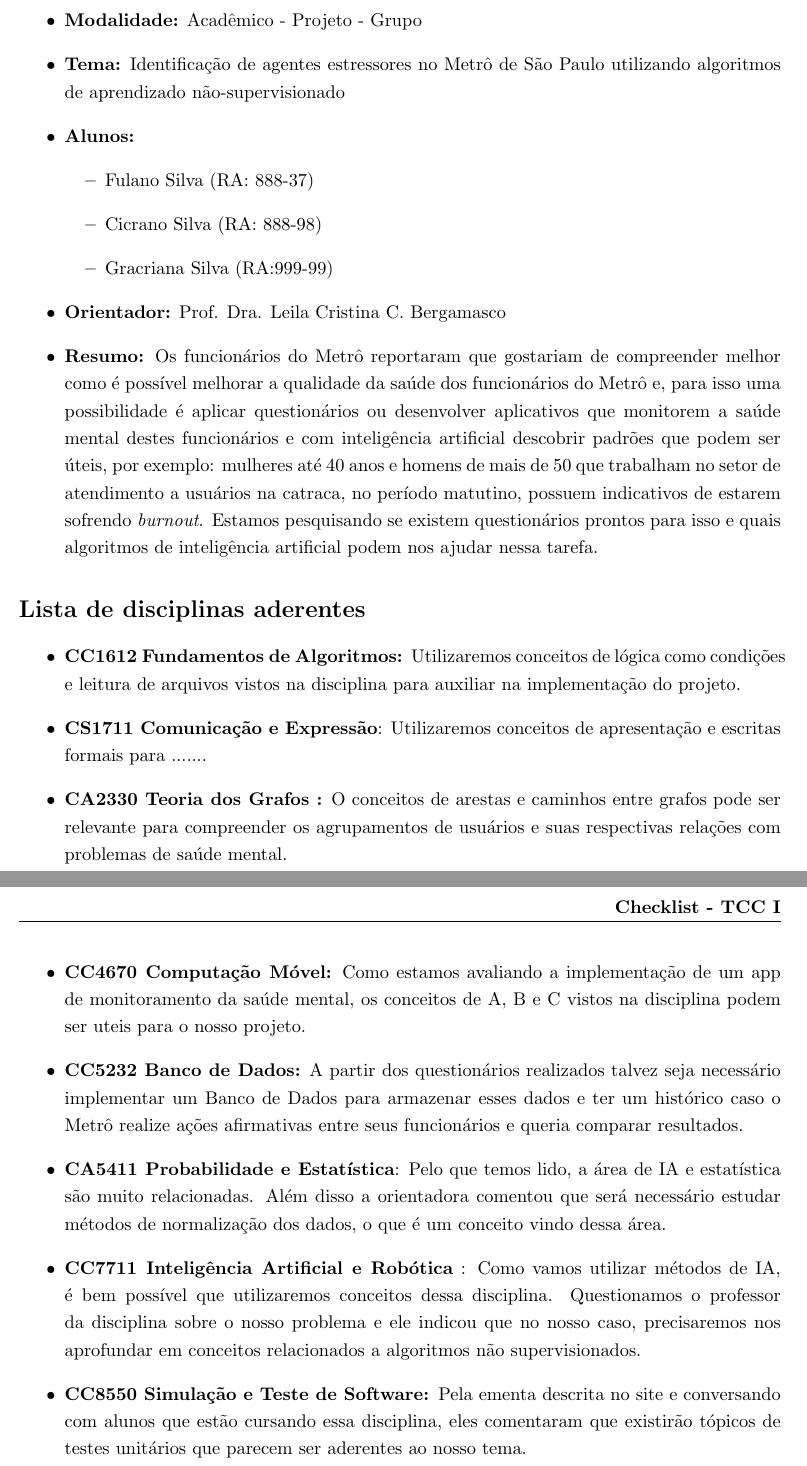
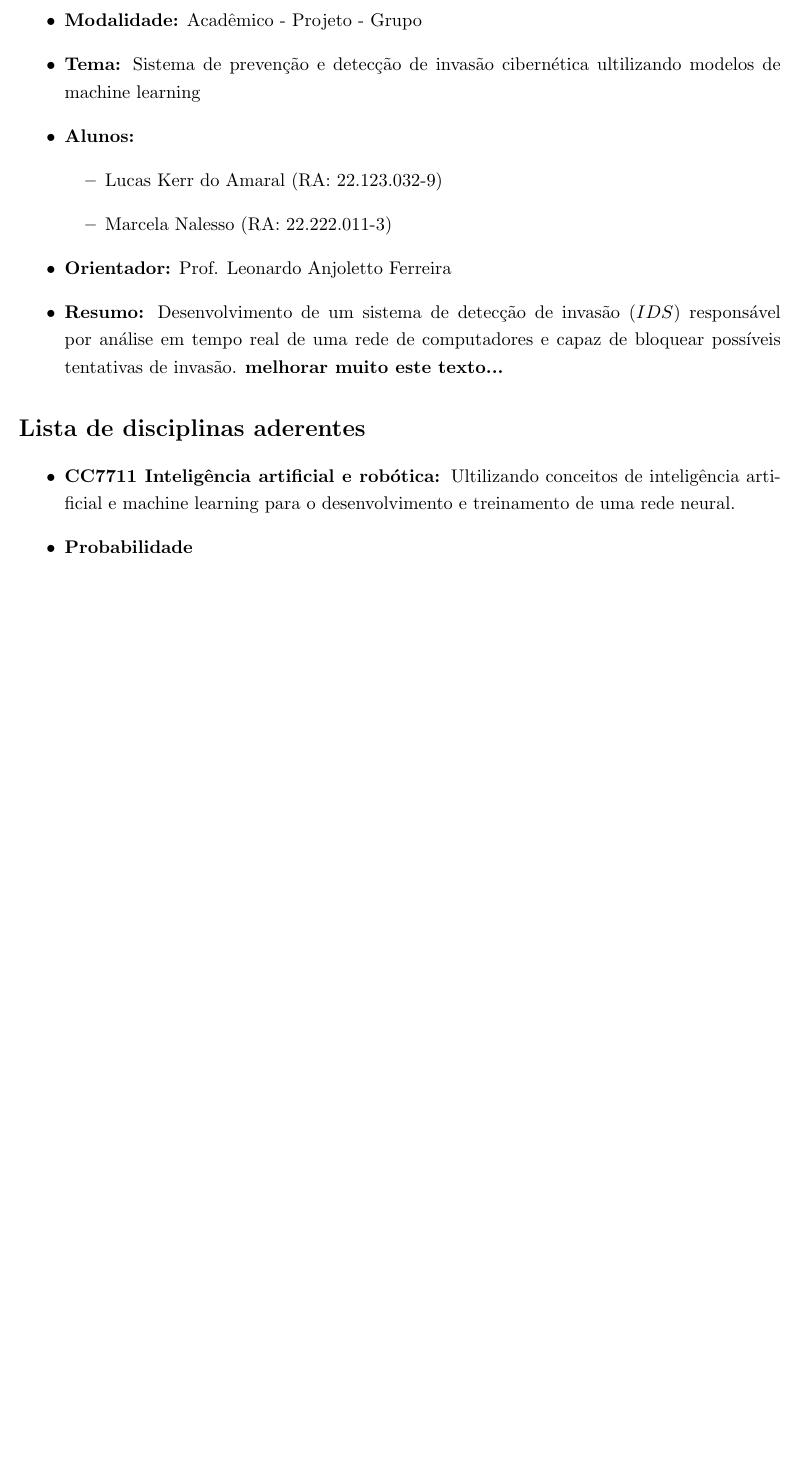
Before and after one commit to Marcela1204/TCC, a LaTeX document (documentacao/checklist/checklist.tex): two parts of pages 1 and 2 of 2 before the commit and part of the page after it, the two joined at a grey line, cut so that both start at the same text, the shorter picture padded with empty space. Compiled offline with pdfLaTeX.

Commit message:
inicio do checklist
ja escrevi superficialmente algumas informações do checkslist

```diff
--- a/documentacao/checklist/checklist.tex
+++ b/documentacao/checklist/checklist.tex
@@ -23,7 +23,7 @@ bottom=2cm
 \linespread{1.2}
 
 \title{\textit{Checklist} para verificação de aderência do tema de Trabalho de Conclusão de Curso I ao curso de Ciência da Computação.}
-\date{Agosto 2023}
+\date{Janeiro 2026}
 
 \begin{document}
 \pagestyle{fancy}
@@ -35,25 +35,18 @@ bottom=2cm
 \maketitle
 \begin{itemize}
 \item \textbf{Modalidade:} Acadêmico - Projeto - Grupo
-\item \textbf{Tema:} Identificação de agentes estressores no Metrô de São Paulo utilizando algoritmos de aprendizado não-supervisionado
+\item \textbf{Tema:} Sistema de prevenção e detecção de invasão cibernética ultilizando modelos de machine learning
 \item \textbf{Alunos:}
 \begin{itemize}
-    \item Fulano Silva (RA: 888-37)
-    \item Cicrano Silva (RA: 888-98)
-    \item Gracriana Silva (RA:999-99)
+    \item Lucas Kerr do Amaral (RA: 22.123.032-9)
+    \item Marcela Nalesso (RA: 22.222.011-3)
 \end{itemize}
-\item \textbf{Orientador:} Prof. Dra. Leila Cristina C. Bergamasco
-\item \textbf{Resumo:} Os funcionários do Metrô reportaram que gostariam de compreender melhor como é possível melhorar a qualidade da saúde dos funcionários do Metrô e, para isso uma possibilidade é aplicar questionários ou desenvolver aplicativos que monitorem a saúde mental destes funcionários e com inteligência artificial descobrir padrões que podem ser úteis, por exemplo: mulheres até 40 anos e homens de mais de 50 que trabalham no setor de atendimento a usuários na catraca, no período matutino, possuem indicativos de estarem sofrendo \textit{burnout}. Estamos pesquisando se existem questionários prontos para isso e quais algoritmos de inteligência artificial podem nos ajudar nessa tarefa.
+\item \textbf{Orientador:} Prof. Leonardo Anjoletto Ferreira
+\item \textbf{Resumo:} Desenvolvimento de um sistema de detecção de invasão ($IDS$) responsável por análise em tempo real de uma rede de computadores e capaz de bloquear possíveis tentativas de invasão. \textbf{melhorar muito este texto...}
 \end{itemize}
 \section*{Lista de disciplinas aderentes}
 \begin{itemize}
-\item \textbf{CC1612 Fundamentos de Algoritmos: }Utilizaremos conceitos de lógica como condições e leitura de arquivos vistos na disciplina para  auxiliar na implementação do projeto.
-\item \textbf{CS1711 Comunicação e Expressão}: Utilizaremos conceitos de apresentação e escritas formais para .......
-\item \textbf{CA2330 Teoria dos Grafos :} O conceitos de arestas e caminhos entre grafos pode ser relevante para compreender os agrupamentos de usuários e suas respectivas relações com problemas de saúde mental.
-\item \textbf{CC4670 Computação Móvel:} Como estamos avaliando a implementação de um app de monitoramento da saúde mental, os conceitos de A, B e C vistos na disciplina podem ser uteis para o nosso projeto.
-\item \textbf{CC5232 Banco de Dados:} A partir dos questionários realizados talvez seja necessário implementar um Banco de Dados para armazenar esses dados e ter um histórico caso o Metrô realize ações afirmativas entre seus funcionários e queria comparar resultados.
-\item \textbf{CA5411 Probabilidade e Estatística}: Pelo que temos lido, a área de IA e estatística são muito relacionadas. Além disso a orientadora comentou que será necessário estudar métodos de normalização dos dados, o que é um conceito vindo dessa área.
-\item \textbf{CC7711 Inteligência Artificial e Robótica} : Como vamos utilizar métodos de IA, é bem possível que utilizaremos conceitos dessa disciplina. Questionamos o professor da disciplina sobre o nosso problema e ele indicou que no nosso caso, precisaremos nos aprofundar em conceitos relacionados a algoritmos não supervisionados.
-\item \textbf{CC8550 Simulação e Teste de Software: }Pela ementa descrita no site e conversando com alunos que estão cursando essa disciplina, eles comentaram que existirão tópicos de testes unitários que parecem ser aderentes ao nosso tema.
+\item \textbf{CC7711 Inteligência artificial e robótica: }Ultilizando conceitos de inteligência artificial e machine learning para o desenvolvimento e treinamento de uma rede neural.
+\item \textbf{Probabilidade}
 \end{itemize}
 \end{document}
```
